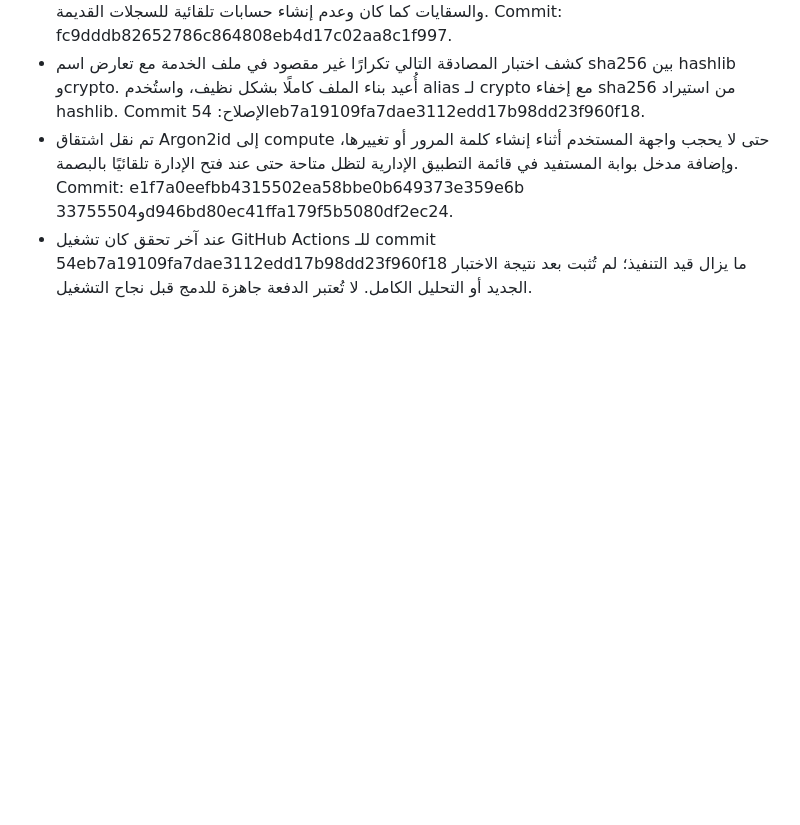
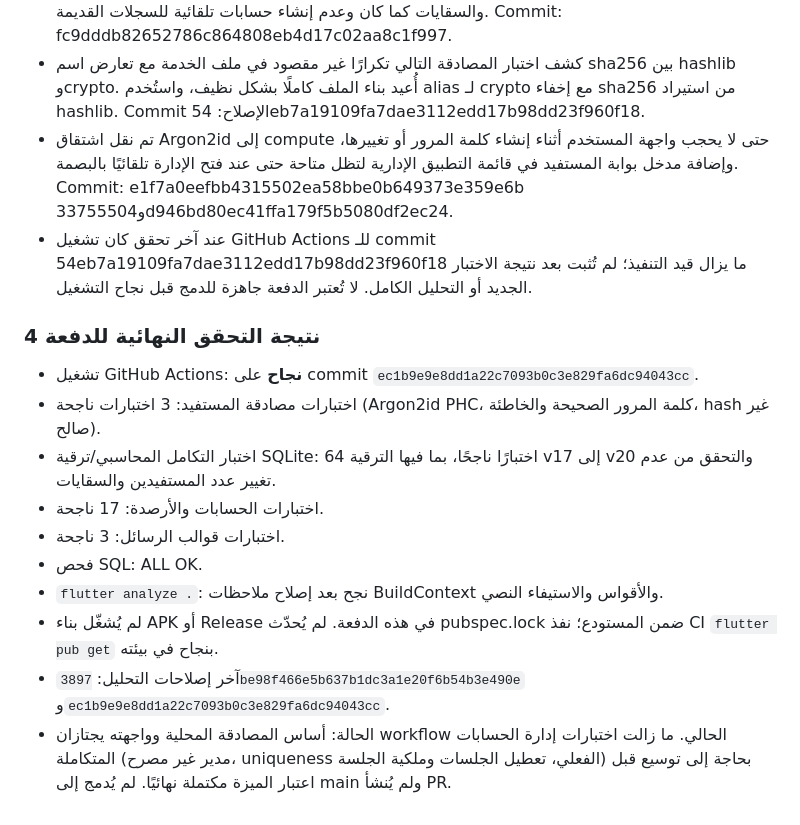
Before and after one commit to abdallah1mohmmed2/Water-provision, a Markdown page: docs/BENEFICIARY_APP_IMPLEMENTATION.md, the part around the change. GitHub-like rendering; blank space fills up the shorter version.

Commit message:
docs: record successful beneficiary auth CI verification

```diff
--- a/docs/BENEFICIARY_APP_IMPLEMENTATION.md
+++ b/docs/BENEFICIARY_APP_IMPLEMENTATION.md
@@ -245,3 +245,16 @@
 - كشف اختبار المصادقة التالي تكرارًا غير مقصود في ملف الخدمة مع تعارض اسم sha256 بين hashlib وcrypto. أُعيد بناء الملف كاملًا بشكل نظيف، واستُخدم alias لـ crypto مع إخفاء sha256 من استيراد hashlib. Commit الإصلاح: 54eb7a19109fa7dae3112edd17b98dd23f960f18.
 - تم نقل اشتقاق Argon2id إلى compute حتى لا يحجب واجهة المستخدم أثناء إنشاء كلمة المرور أو تغييرها، وإضافة مدخل بوابة المستفيد في قائمة التطبيق الإدارية لتظل متاحة حتى عند فتح الإدارة تلقائيًا بالبصمة. Commit: e1f7a0eefbb4315502ea58bbe0b649373e359e6b و33755504d946bd80ec41ffa179f5b5080df2ec24.
 - عند آخر تحقق كان تشغيل GitHub Actions للـ commit 54eb7a19109fa7dae3112edd17b98dd23f960f18 ما يزال قيد التنفيذ؛ لم تُثبت بعد نتيجة الاختبار الجديد أو التحليل الكامل. لا تُعتبر الدفعة جاهزة للدمج قبل نجاح التشغيل.
+
+
+### نتيجة التحقق النهائية للدفعة 4
+- تشغيل GitHub Actions: **نجاح** على commit `ec1b9e9e8dd1a22c7093b0c3e829fa6dc94043cc`.
+- اختبارات مصادقة المستفيد: 3 اختبارات ناجحة (Argon2id PHC، كلمة المرور الصحيحة والخاطئة، hash غير صالح).
+- اختبار التكامل المحاسبي/ترقية SQLite: 64 اختبارًا ناجحًا، بما فيها الترقية v17 إلى v20 والتحقق من عدم تغيير عدد المستفيدين والسقايات.
+- اختبارات الحسابات والأرصدة: 17 ناجحة.
+- اختبارات قوالب الرسائل: 3 ناجحة.
+- فحص SQL: ALL OK.
+- `flutter analyze .`: نجح بعد إصلاح ملاحظات BuildContext والأقواس والاستيفاء النصي.
+- لم يُشغّل بناء APK أو Release في هذه الدفعة. لم يُحدّث pubspec.lock ضمن المستودع؛ نفذ CI `flutter pub get` بنجاح في بيئته.
+- آخر إصلاحات التحليل: `3897be98f466e5b637b1dc3a1e20f6b54b3e490e` و`ec1b9e9e8dd1a22c7093b0c3e829fa6dc94043cc`.
+- الحالة: أساس المصادقة المحلية وواجهته يجتازان workflow الحالي. ما زالت اختبارات إدارة الحسابات المتكاملة (مدير غير مصرح، uniqueness الفعلي، تعطيل الجلسات وملكية الجلسة) بحاجة إلى توسيع قبل اعتبار الميزة مكتملة نهائيًا. لم يُدمج إلى main ولم يُنشأ PR.
```
